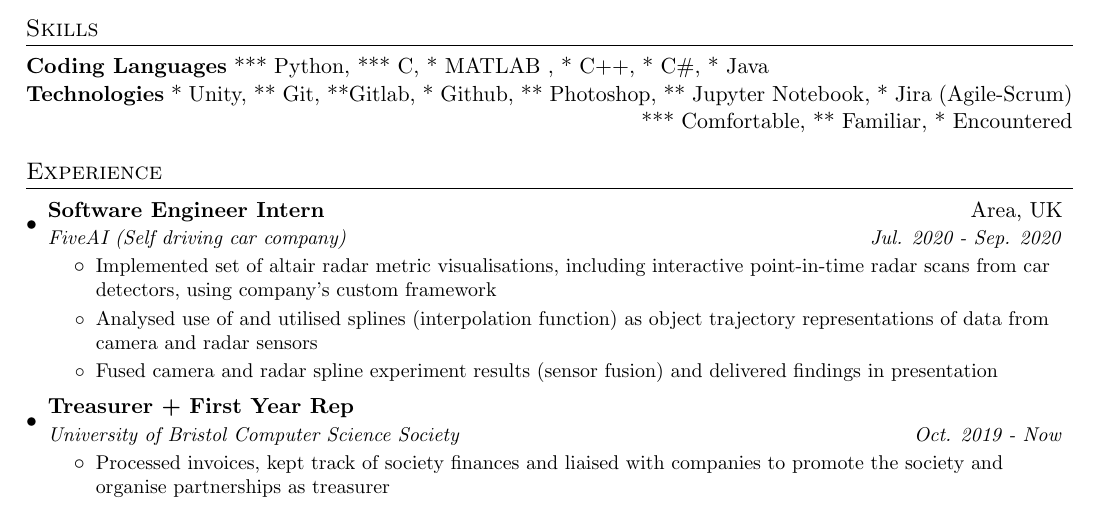
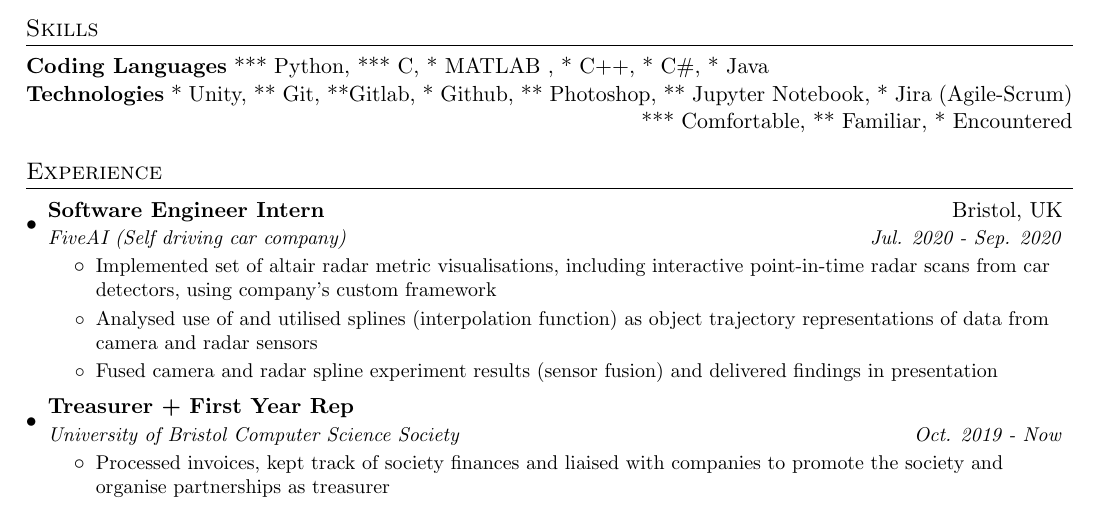
Before and after one commit to AnanasJI/Resume, a LaTeX document (LaTex.tex): part of the page, cut so that both start at the same text. Compiled offline with pdfLaTeX.

Commit message:
Correct area

```diff
--- a/LaTex.tex
+++ b/LaTex.tex
@@ -119,7 +119,7 @@
 \section{Experience}
   \resumeSubHeadingListStart
     \resumeSubheading
-      {Software Engineer Intern}{Area, UK}
+      {Software Engineer Intern}{Bristol, UK}
       {FiveAI (Self driving car company)}{Jul. 2020 - Sep. 2020}
       \resumeItemListStart
       	\resumeItem{}
```
Also changed, not shown: CV.pdf.
